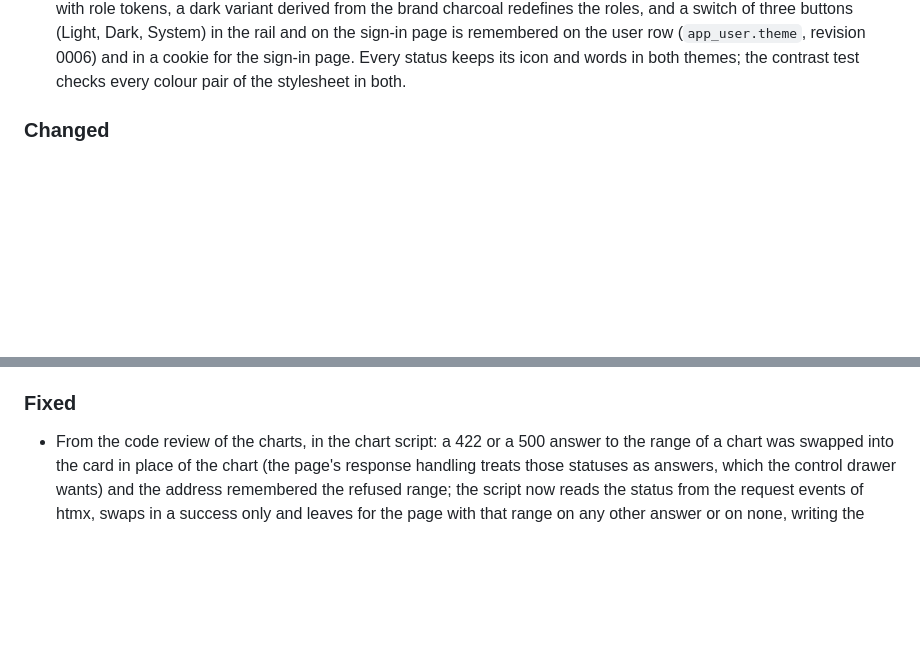
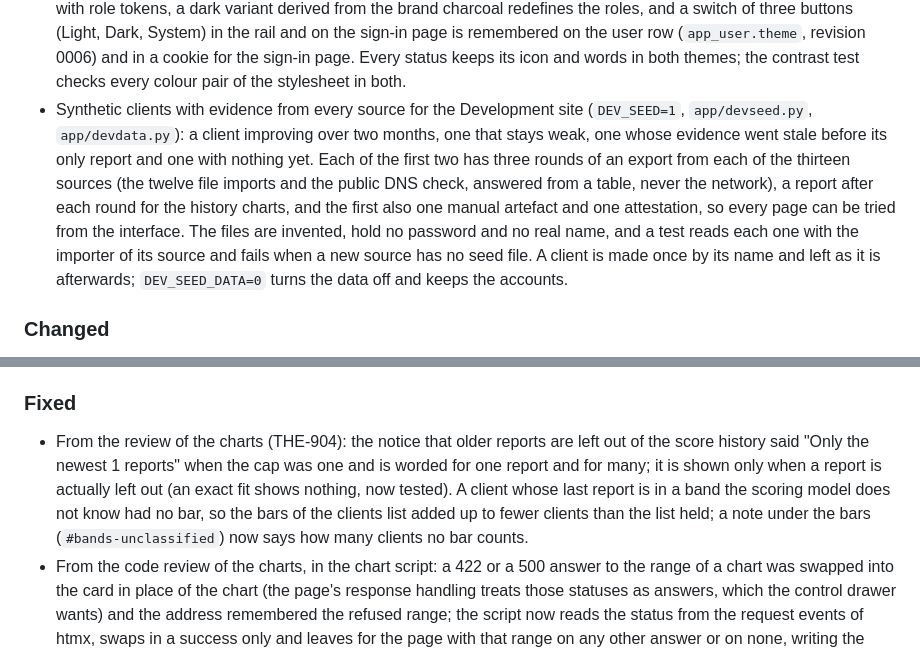
Before and after one commit to Theriark/revrook-ce, a Markdown page: CHANGELOG.md, 2 parts joined by grey strips. GitHub-like rendering; blank space fills up the shorter version.

Commit message:
docs(changelog): synthetic seed data per source, history notice, unclassified band note (THE-953)
Co-Authored-By: Claude Sonnet 5.5 <noreply@anthropic.com>

```diff
--- a/CHANGELOG.md
+++ b/CHANGELOG.md
@@ -26,6 +26,7 @@ No version has been released: there is no tag, no GitHub release and no released
 - Documentation of the release candidate: step-by-step guides for every flow of the web interface (`docs/guides/README.md`) with live screenshots of the Development site and a capture manifest (`docs/images/MANIFEST.json`: file, SHA-256, environment, page, viewport, capture time in Europe/Lisbon, the guide that uses each picture, and what was not captured), and release notes (`docs/release-notes.md`) that record the source commit, the image digest and the known limits: unverified mapping rows, no importer for PC-END-03 and PC-END-05, no PDF export, the open copyright holder name and the open branch protection.
 - Interactive charts on real data ([docs/design-system.md](docs/design-system.md), Charts): every chart stays the server's SVG with a table of its numbers and works without script; one first-party script (`app/static/js/charts.js`, no library, nothing loaded from outside) with its own stylesheet (`app/static/css/charts.css`) adds a tooltip with the exact values on hover and on keyboard focus, one tab stop per chart with the arrow keys walking its marks, a range of 7, 30 or 90 days on the Home trend swapped in place, series toggles in its legend, and drill-downs that are real links. New charts: the clients by band on the clients list (a band narrows the list, `?band=`), the age of every export against its stale date on the evidence page, and the score of a client at every report on the report builder (90 days, a year or all); every stored report is a mark that opens it, a segment of the overview opens the checklist narrowed to that domain and status (`?domain=`, `?status=`), and the sparklines name their weeks.
 - A dark theme and a theme switch ([docs/design-system.md](docs/design-system.md), Themes): the stylesheet draws every page, chart and form with role tokens, a dark variant derived from the brand charcoal redefines the roles, and a switch of three buttons (Light, Dark, System) in the rail and on the sign-in page is remembered on the user row (`app_user.theme`, revision 0006) and in a cookie for the sign-in page. Every status keeps its icon and words in both themes; the contrast test checks every colour pair of the stylesheet in both.
+- Synthetic clients with evidence from every source for the Development site (`DEV_SEED=1`, `app/devseed.py`, `app/devdata.py`): a client improving over two months, one that stays weak, one whose evidence went stale before its only report and one with nothing yet. Each of the first two has three rounds of an export from each of the thirteen sources (the twelve file imports and the public DNS check, answered from a table, never the network), a report after each round for the history charts, and the first also one manual artefact and one attestation, so every page can be tried from the interface. The files are invented, hold no password and no real name, and a test reads each one with the importer of its source and fails when a new source has no seed file. A client is made once by its name and left as it is afterwards; `DEV_SEED_DATA=0` turns the data off and keeps the accounts.
 
 ### Changed
 
@@ -43,6 +44,7 @@ No version has been released: there is no tag, no GitHub release and no released
 
 ### Fixed
 
+- From the review of the charts (THE-904): the notice that older reports are left out of the score history said "Only the newest 1 reports" when the cap was one and is worded for one report and for many; it is shown only when a report is actually left out (an exact fit shows nothing, now tested). A client whose last report is in a band the scoring model does not know had no bar, so the bars of the clients list added up to fewer clients than the list held; a note under the bars (`#bands-unclassified`) now says how many clients no bar counts.
 - From the code review of the charts, in the chart script: a 422 or a 500 answer to the range of a chart was swapped into the card in place of the chart (the page's response handling treats those statuses as answers, which the control drawer wants) and the address remembered the refused range; the script now reads the status from the request events of htmx, swaps in a success only and leaves for the page with that range on any other answer or on none, writing the address only after a success. Up and Down no longer walk the marks of a chart or the weeks of a sparkline (Left, Right, Home and End do), so the page scrolls with them while a mark has the focus. A series switched off in the legend of the Home trend stays off when another range is swapped in. From the final rendered check of the charts on Development: on a phone the count of a band on the clients list sat on a row of its own under the bar (the auto placement of the grid never returns to the first row), so the name, the count and the bar are placed by name, the count beside the name.
 - From the rendered check of the charts on Development at 1440, 768 and 390 px in both themes: with the theme left to the system (the default) on a system that prefers dark, the text, surfaces and fields that Pico CSS draws kept their light values on the dark roles (the names of the domain bars, the "Show the numbers" folds, the recent changes and the score card were 1.3 to 1), because Pico writes its light block for `:root:not([data-theme="dark"])`, which outranks the `:root` mapping of the stylesheet; `revrook-retest.css` now repeats the mapping for `:root[data-theme]`, the same rank and later, so the roles win whatever the theme. The tooltip of a chart is fixed to the view, so a hidden tooltip near the right edge no longer widens the page at 768 px, and a scroll or a resize moves it with its mark instead of hiding it (a wheel that brought a mark under a still pointer showed the tip and lost it at once). The range of a chart sent its query twice (`?days=30&days=30`) because htmx added the pressed button to the address the script had already written.
 - From the rendered check of the corrected charts: the bands of the clients list showed Pico's square marker beside each name, and on the evidence page the stale mark of the export with the longest window sat at the end of the shared scale, outside the rounded track, so with one current source the "Goes stale" mark was not drawn at all. The band item takes no marker, and the age scale is now twice the longest stale window (where an export counts for nothing, the freshness rule of the score) or the oldest age when that is longer, so every stale mark sits at most halfway along its bar. The score history of the report builder, a card as wide as the page, stretched its drawing to 1078px and its axis text to 20px at 1440; it now stops at its own 640 units. The dates of a time axis divide the span evenly (a whole number of days per step put the middle date of a three-day span at a third of the axis, where it ran into the first date at 390px), and the history of all reports spans at least a week, so no date repeats.
```
